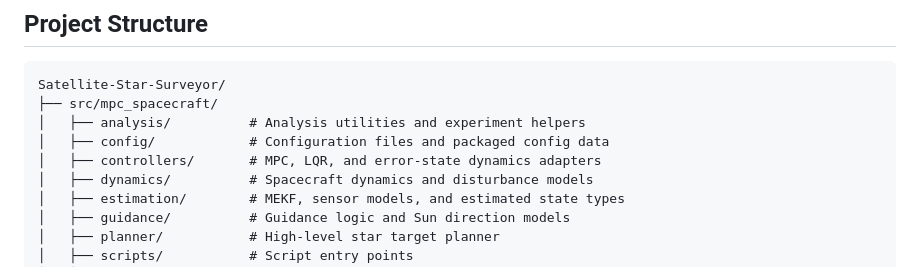
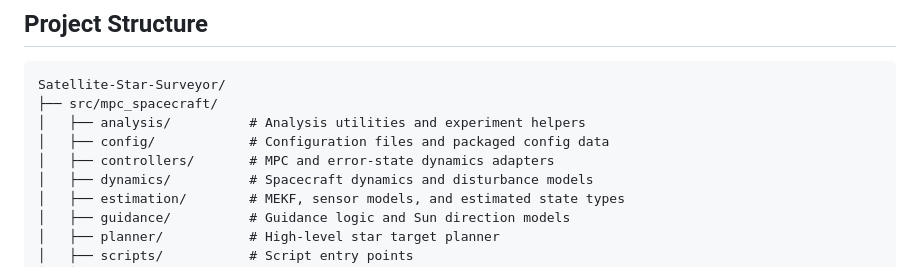
Before and after one commit to Makotastic/Satellite-Star-Surveyor, a Markdown page: README.md, the part around the change. GitHub-like rendering.

```diff
--- a/README.md
+++ b/README.md
@@ -61,7 +61,7 @@ Satellite-Star-Surveyor/
 ├── src/mpc_spacecraft/
 │   ├── analysis/          # Analysis utilities and experiment helpers
 │   ├── config/            # Configuration files and packaged config data
-│   ├── controllers/       # MPC, LQR, and error-state dynamics adapters
+│   ├── controllers/       # MPC and error-state dynamics adapters
 │   ├── dynamics/          # Spacecraft dynamics and disturbance models
 │   ├── estimation/        # MEKF, sensor models, and estimated state types
 │   ├── guidance/          # Guidance logic and Sun direction models
```
